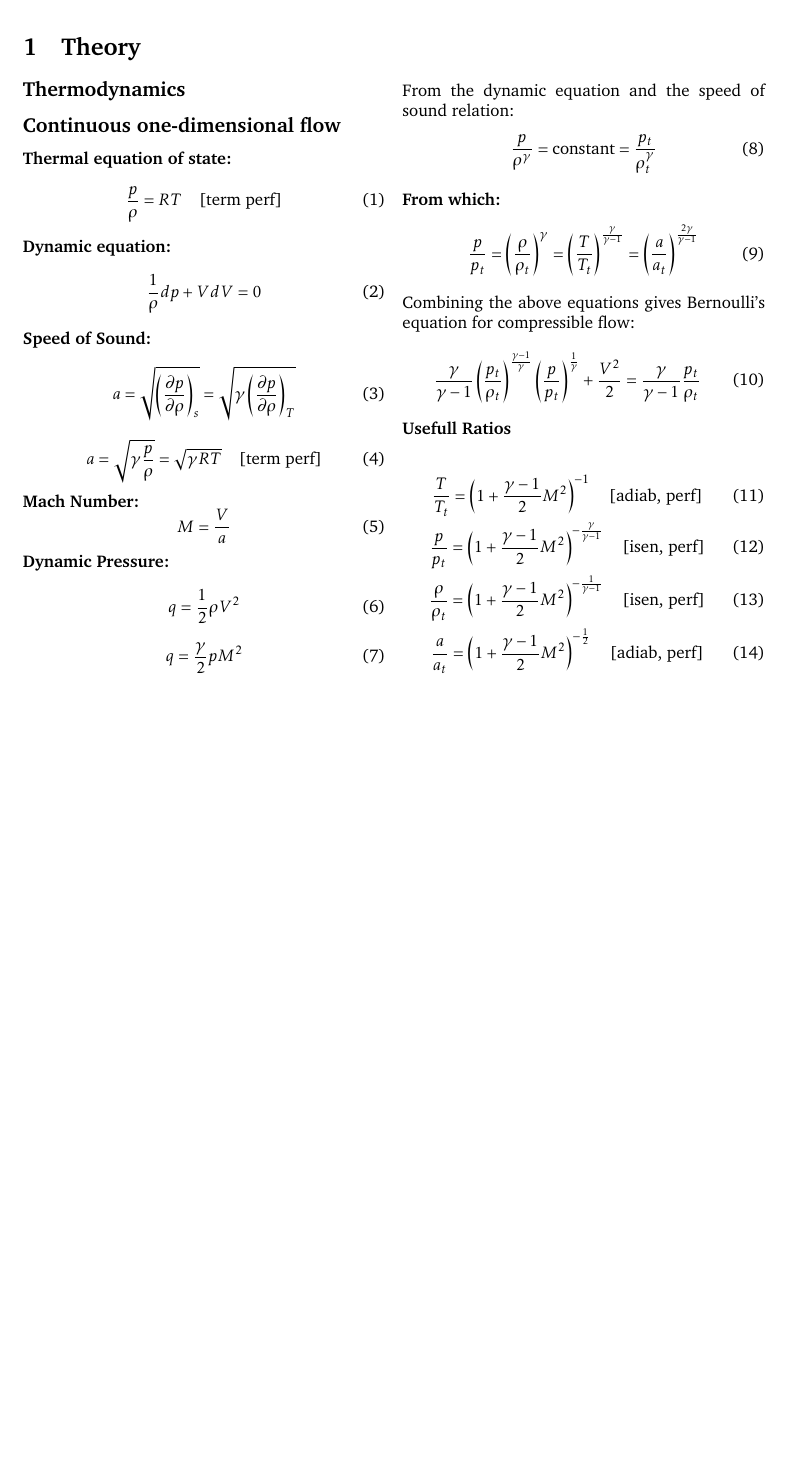
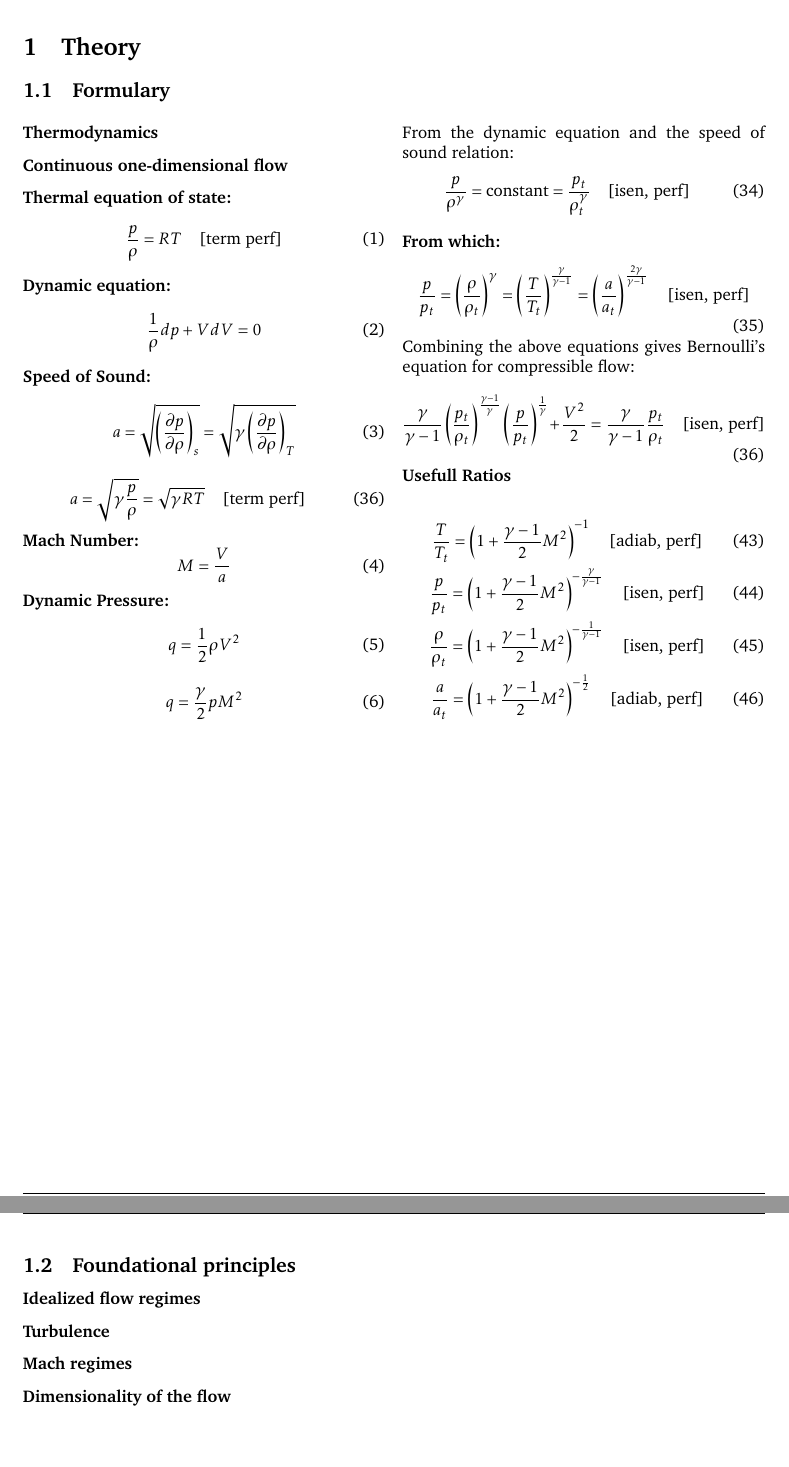
Before and after one commit to kronberger-droid/Thesis-Latex-Source, a LaTeX document (main.tex, which reads input/01_theory/default.tex, input/01_theory/formulary.tex, input/01_theory/foundational_principles.tex): part of page 3 of 7 before the commit and two parts of pages 3 and 4 of 10 after it, the two joined at a grey line, cut so that both start at the same text, the shorter picture padded with empty space. Compiled offline with pdfLaTeX.

Commit message:
structure

```diff
--- a/input/01_theory/default.tex
+++ b/input/01_theory/default.tex
@@ -1,8 +1,10 @@
 \section{Theory}
-\begin{multicols}{2}
-\subsection*{Thermodynamics}
-\input{input/01_theory/thermodynamics}
 
-\subsection*{Continuous one-dimensional flow}
-\input{input/01_theory/continuous_one-dimensional_flow}
-\end{multicols}
+\subsection{Formulary}
+\input{input/01_theory/formulary}
+
+\newpage
+
+\subsection{Foundational principles}
+\input{input/01_theory/foundational_principles}
+\newpage
--- a/input/01_theory/continuous_one-dimensional_flow.tex
+++ b/input/01_theory/formulary.tex
@@ -1,3 +1,12 @@
+\begin{multicols}{2}
+
+\subsubsection*{Thermodynamics}
+\addcontentsline{toc}{subsubsection}{Thermodynamics}
+
+
+\subsubsection*{Continuous one-dimensional flow}
+\addcontentsline{toc}{subsubsection}{Continuous one-dimensional flow}
+
 \textbf{Thermal equation of state:}
 \begin{equation}
 \frac{p}{\rho} = RT \quad \text{[term perf]}
@@ -12,8 +21,10 @@
 \begin{equation}
 a = \sqrt{\left(\frac{\partial p}{\partial \rho}\right)_s} = \sqrt{\gamma \left(\frac{\partial p}{\partial \rho}\right)_T}
 \end{equation}
+
 \begin{equation}
-a = \sqrt{\gamma \frac{p}{\rho}} = \sqrt{\gamma RT} \quad \text{[term perf]}
+a = \sqrt{\gamma \frac{p}{\rho}} = \sqrt{\gamma RT} \quad
+\text{[term perf]} \tag{36}
 \end{equation}
 
 \textbf{Mach Number:}
@@ -32,23 +44,32 @@ q = \frac{\gamma}{2} p M^2
 From the dynamic equation and the speed of sound relation:
 \begin{equation}
 \frac{p}{\rho^\gamma} = \text{constant} = \frac{p_t}{\rho_t^\gamma}
+\quad \text{[isen, perf]} \tag{34}
 \end{equation}
 
 \textbf{From which:}
 \begin{equation}
-\frac{p}{p_t} = \left(\frac{\rho}{\rho_t}\right)^\gamma = \left(\frac{T}{T_t}\right)^{\frac{\gamma}{\gamma - 1}} = \left(\frac{a}{a_t}\right)^{\frac{2\gamma}{\gamma - 1}}
+\frac{p}{p_t} = \left(\frac{\rho}{\rho_t}\right)^\gamma = \left(\frac{T}{T_t}\right)^{\frac{\gamma}{\gamma - 1}} = \left(\frac{a}{a_t}\right)^{\frac{2\gamma}{\gamma - 1}}\\
+\\ \quad \text{[isen, perf]} \tag{35}
 \end{equation}
 
 Combining the above equations gives Bernoulli's equation for compressible flow:
 \begin{equation}
 \frac{\gamma}{\gamma - 1} \left(\frac{p_t}{\rho_t}\right)^{\frac{\gamma - 1}{\gamma}} \left(\frac{p}{p_t}\right)^{\frac{1}{\gamma}} + \frac{V^2}{2} = \frac{\gamma}{\gamma - 1} \frac{p_t}{\rho_t}
+\\ \quad \text{[isen, perf]} \tag{36}
 \end{equation}
+
 \textbf{Usefull Ratios}
 
+\begin{gather}
+\frac{T}{T_t} = \left(1 + \frac{\gamma - 1}{2} M^2 \right)^{-1}
+\quad \text{[adiab, perf]} \tag{43} \\
+\frac{p}{p_t} = \left(1 + \frac{\gamma - 1}{2} M^2 \right)^{-\frac{\gamma}{\gamma - 1}}
+\quad \text{[isen, perf]} \tag{44} \\
+\frac{\rho}{\rho_t} = \left(1 + \frac{\gamma - 1}{2} M^2 \right)^{-\frac{1}{\gamma - 1}}
+\quad \text{[isen, perf]} \tag{45} \\
+\frac{a}{a_t} = \left(1 + \frac{\gamma - 1}{2} M^2 \right)^{-\frac{1}{2}}
+\quad \text{[adiab, perf]} \tag{46}
+\end{gather}
 
-\begin{gather}
-\frac{T}{T_t} = \left(1 + \frac{\gamma - 1}{2} M^2 \right)^{-1} \quad \text{[adiab, perf]} \\
-\frac{p}{p_t} = \left(1 + \frac{\gamma - 1}{2} M^2 \right)^{-\frac{\gamma}{\gamma - 1}} \quad \text{[isen, perf]} \\
-\frac{\rho}{\rho_t} = \left(1 + \frac{\gamma - 1}{2} M^2 \right)^{-\frac{1}{\gamma - 1}} \quad \text{[isen, perf]} \\
-\frac{a}{a_t} = \left(1 + \frac{\gamma - 1}{2} M^2 \right)^{-\frac{1}{2}} \quad \text{[adiab, perf]}
-\end{gather}
+\end{multicols}
--- /dev/null
+++ b/input/01_theory/foundational_principles.tex
@@ -0,0 +1,11 @@
+\subsubsection*{Idealized flow regimes}
+\addcontentsline{toc}{subsubsection}{Idealized flow regimes}
+
+\subsubsection*{Turbulence}
+\addcontentsline{toc}{subsubsection}{Turbulence}
+
+\subsubsection*{Mach regimes}
+\addcontentsline{toc}{subsubsection}{Mach regimes}
+
+\subsubsection*{Dimensionality of the flow}
+\addcontentsline{toc}{subsubsection}{Dimensionality of the flow}
--- a/main.tex
+++ b/main.tex
@@ -2,7 +2,7 @@
 % 2019-08-08 v. 0.1.0
 % Juan Camilo Henao Londono
 % Universität Duisburg-Essen
-\documentclass[10pt,twoside]{article}
+\documentclass[9pt,twoside]{article}
 
 % include files that load packages and define macros
 \input{setup/preamble.tex} % various packages needed for maths etc.
--- a/setup/preamble.tex
+++ b/setup/preamble.tex
@@ -41,7 +41,6 @@
 \usepackage{ifxetex}
 \usepackage{stackengine}
 \usepackage{tabularx,longtable,multirow,subfigure,caption}%hangcaption
-\usepackage{fncylab} %formatting of labels
 \usepackage{fancyhdr}
 \usepackage{xcolor}
 \usepackage[tight,ugly]{units}
```
Also changed, not shown: input/02_analytical-work/default.tex (+2 -2 lines), input/02_analytical-work/dimensionless_numbers.tex (deleted, +0 -1 lines), input/02_analytical-work/framework-for-analysis.tex (+6 -6 lines), input/02_analytical-work/problem-statement.tex (+4 -4 lines), input/03_discussion/default.tex (added, +1 -0 lines), input/04_conclusion/default.tex (added, +1 -0 lines), input/0_intro/title.tex (+0 -2 lines), input/A_appendix/default.tex (added, +4 -0 lines), input/01_theory/thermodynamics.tex (deleted), input/01_theory/formulary.tex (1 more changed lines), main.tex (7 more changed lines).
